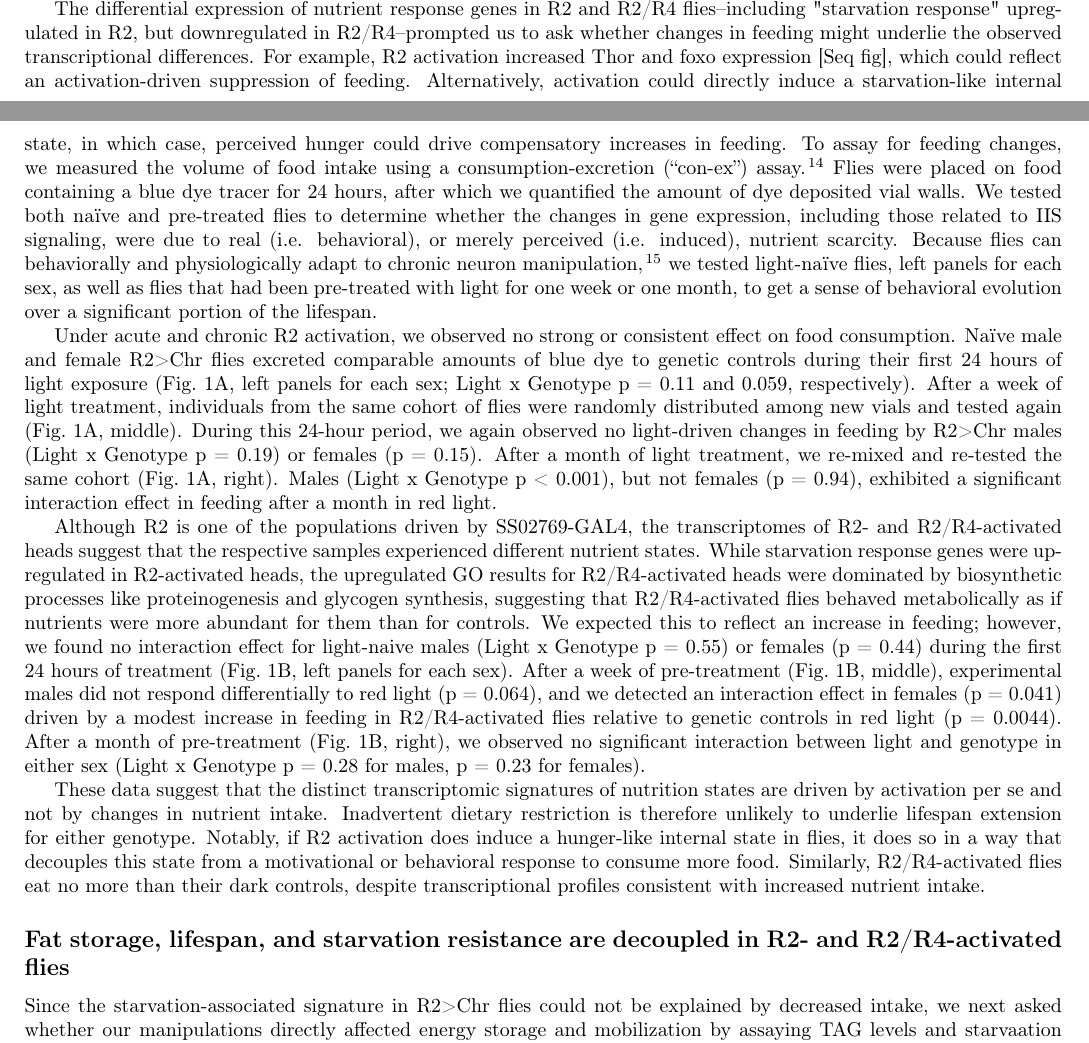
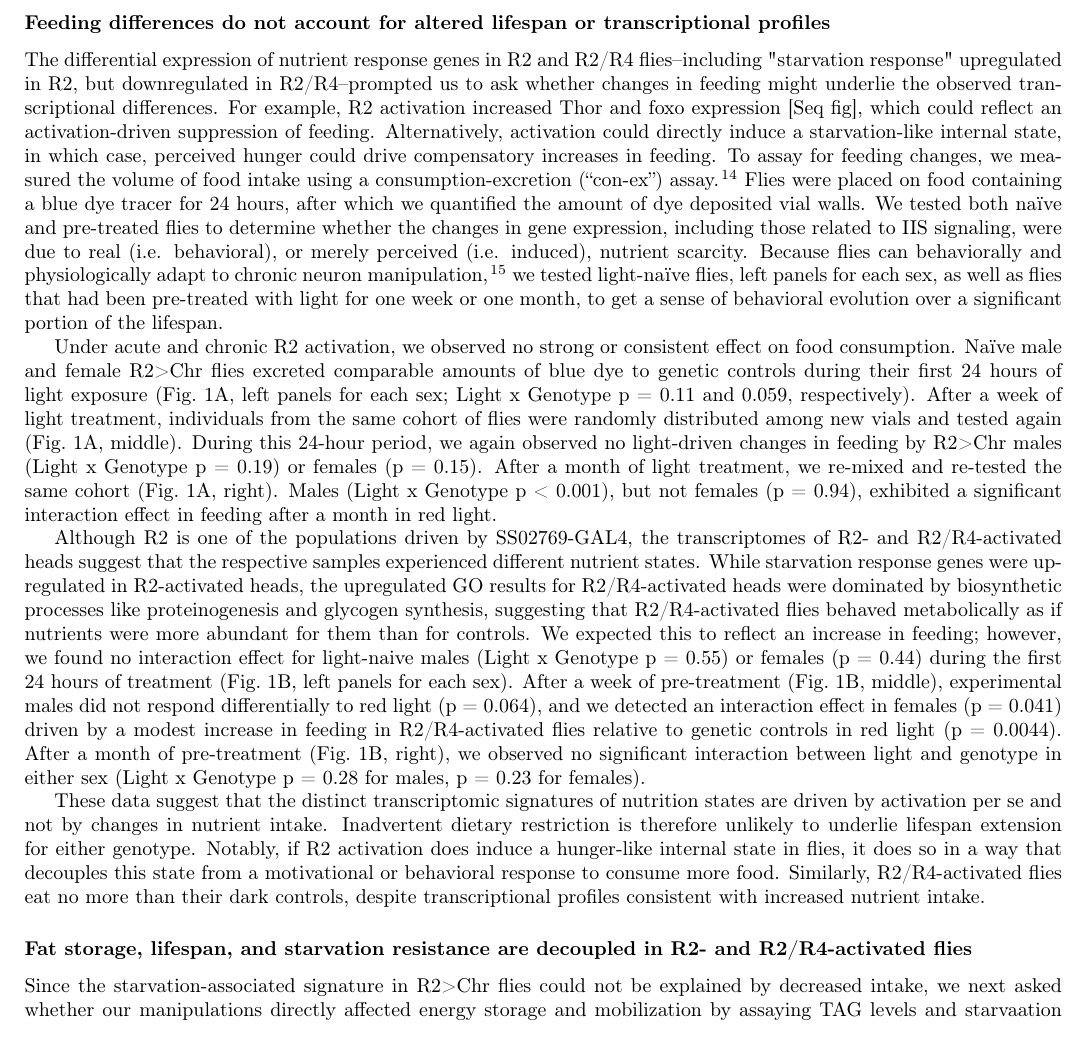
Before and after one commit to spletcher1/EvieWriting, a LaTeX document (compiled manuscript.tex, which reads Sections/main.tex): two parts of pages 6 and 7 of 24 before the commit and part of page 7 of 24 after it, the two joined at a grey line, cut at the place of the change. Compiled offline with pdfLaTeX.

Commit message:
Correction

```diff
--- a/Sections/main.tex
+++ b/Sections/main.tex
@@ -68,6 +68,7 @@ DEGs and GO enrichment pointed to changes in pathways related to nutrient sensin
 
 %\hl{phrase this in the context of your transcriptional data not DR.  mention DR as a corrolary to other conclusions. Maybe highlight differences between R2 and R2/R4 profiels that might suggest that consumption could be a way in which one or both drive lifespan changes.}
 % Nutrient intake is a well-known modulator of lifespan, and
+\subsubsection*{Feeding differences do not account for altered lifespan or transcriptional profiles}
 
 The differential expression of nutrient response genes in R2 and R2/R4 flies--including "starvation response" upregulated in R2, but downregulated in R2/R4--prompted us to ask whether changes in feeding might underlie the observed transcriptional differences. For example, R2 activation increased Thor and foxo expression [Seq fig], which could reflect an activation-driven suppression of feeding. Alternatively, activation could directly induce a starvation-like internal state, in which case, perceived hunger could drive compensatory increases in feeding. To assay for feeding changes, we measured the volume of food intake using a consumption-excretion (“con-ex”) assay.\cite{shell2018} Flies were placed on food containing a blue dye tracer for 24 hours, after which we quantified the amount of dye deposited vial walls. We tested both naïve and pre-treated flies to determine whether the changes in gene expression, including those related to IIS signaling, were due to real (i.e. behavioral), or merely perceived (i.e. induced), nutrient scarcity. Because flies can behaviorally and physiologically adapt to chronic neuron manipulation,\cite{weaver2023} we tested light-naïve flies, left panels for each sex, as well as flies that had been pre-treated with light for one week or one month, to get a sense of behavioral evolution over a significant portion of the lifespan.
 
@@ -77,7 +78,7 @@ Although R2 is one of the populations driven by SS02769-GAL4, the transcriptomes
 
 These data suggest that the distinct transcriptomic signatures of nutrition states are driven by activation per se and not by changes in nutrient intake. Inadvertent dietary restriction is therefore unlikely to underlie lifespan extension for either genotype. Notably, if R2 activation does induce a hunger-like internal state in flies, it does so in a way that decouples this state from a motivational or behavioral response to consume more food. Similarly, R2/R4-activated flies eat no more than their dark controls, despite transcriptional profiles consistent with increased nutrient intake.
 
-\subsection*{Fat storage, lifespan, and starvation resistance are decoupled in R2- and R2/R4-activated flies}
+\subsubsection*{Fat storage, lifespan, and starvation resistance are decoupled in R2- and R2/R4-activated flies}
 
 % female R2>Chr body metabolomics data (Supp X) showed that lipid and carbohydrate metabolism were altered within a week of activation onset. Not sure if we're roping in metab for this paper
 
```
Also changed, not shown: Sections/main.tex (2 more changed lines).
